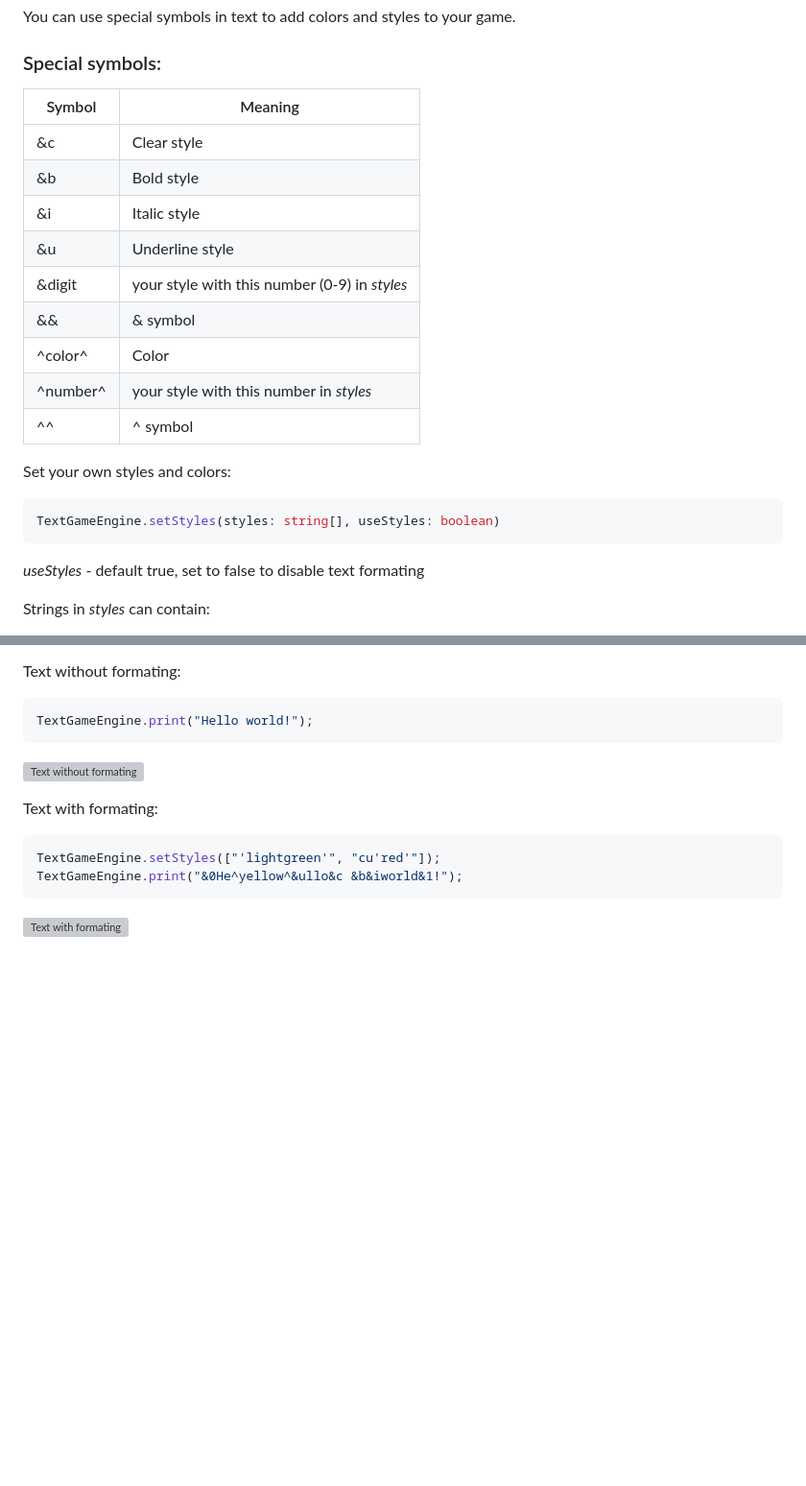
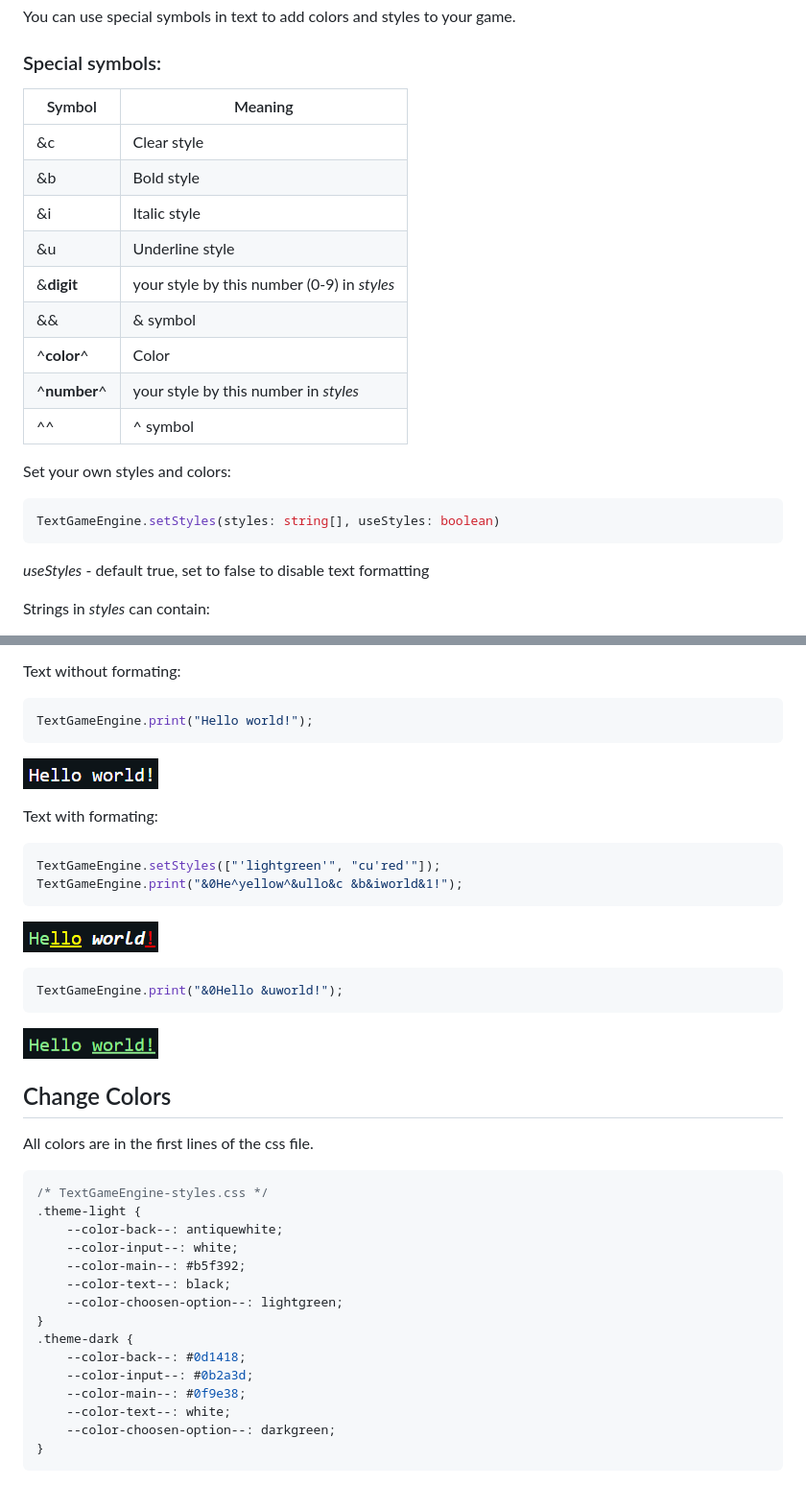
Before and after one commit to MixelTe/TextGameEngine, a Markdown page: README.md, 2 parts joined by grey strips. Shown: that part at 96% size. Rendered like a GitHub page; pictures changed too: docs/textWithFormating.png (added), docs/textWithFormating2.png (added), docs/textWithoutFormating.png (added); blank space fills up the shorter version; grey boxes are pictures that could not be loaded.

````diff
--- a/README.md
+++ b/README.md
@@ -5,23 +5,23 @@ Engine for text games
 You can use special symbols in text to add colors and styles to your game.
 
 ### Special symbols:
-Symbol   | Meaning
----------|------------
-&c       | Clear style
-&b       | Bold style
-&i       | Italic style
-&u       | Underline style
-&digit   | your style with this number (0-9) in _styles_
-&&       | & symbol
-^color^  | Color
-^number^ | your style with this number in _styles_
-^^       | ^ symbol
+Symbol       | Meaning
+-------------|------------
+&c           | Clear style
+&b           | Bold style
+&i           | Italic style
+&u           | Underline style
+&__digit__   | your style by this number (0-9) in _styles_
+&&           | & symbol
+^__color__^  | Color
+^__number__^ | your style by this number in _styles_
+^^           | ^ symbol
 
 Set your own styles and colors:
 ```ts
 TextGameEngine.setStyles(styles: string[], useStyles: boolean)
 ```
-_useStyles_ - default true, set to false to disable text formating
+_useStyles_ - default true, set to false to disable text formatting
 
 Strings in _styles_ can contain:
 * c - Clear style
@@ -40,12 +40,37 @@ Text without formating:
 ```ts
 TextGameEngine.print("Hello world!");
 ```
-![Text without formating](url)
+![Text without formating](docs/textWithoutFormating.png)
 
 Text with formating:
 ```ts
 TextGameEngine.setStyles(["'lightgreen'", "cu'red'"]);
 TextGameEngine.print("&0He^yellow^&ullo&c &b&iworld&1!");
 ```
+![Text with formating](docs/textWithFormating.png)
 
-![Text with formating](url)
+```ts
+TextGameEngine.print("&0Hello &uworld!");
+```
+![Text with formating](docs/textWithFormating2.png)
+
+
+## Change Colors
+All colors are in the first lines of the css file.
+``` css
+/* TextGameEngine-styles.css */
+.theme-light {
+	--color-back--: antiquewhite;
+	--color-input--: white;
+	--color-main--: #b5f392;
+	--color-text--: black;
+	--color-choosen-option--: lightgreen;
+}
+.theme-dark {
+	--color-back--: #0d1418;
+	--color-input--: #0b2a3d;
+	--color-main--: #0f9e38;
+	--color-text--: white;
+	--color-choosen-option--: darkgreen;
+}
+```
````
Also changed, not shown: 2 other files.
